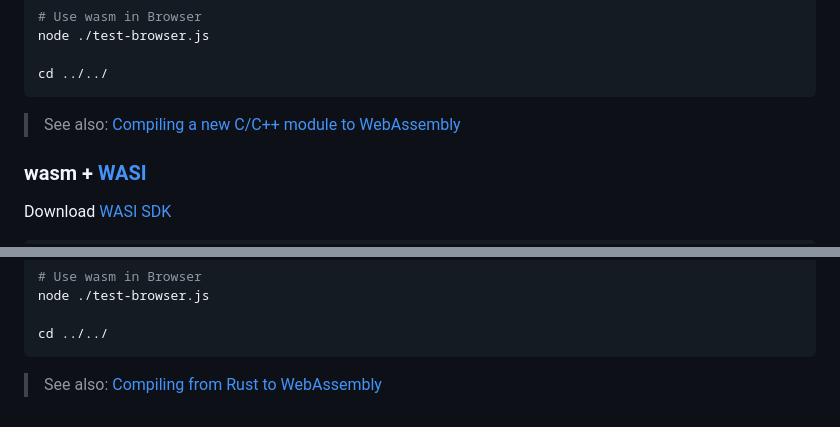
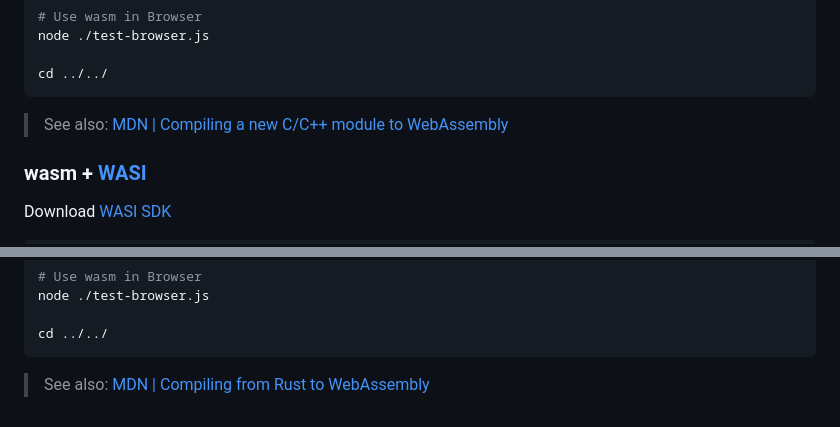
Before and after one commit to ssnangua/node-call-cpp-examples, a Markdown page: README.md, 2 parts joined by grey strips. GitHub-like rendering.

````diff
--- a/README.md
+++ b/README.md
@@ -245,7 +245,7 @@ node ./test-browser.js
 cd ../../
 ```
 
-> See also: [Compiling a new C/C++ module to WebAssembly](https://developer.mozilla.org/en-US/docs/WebAssembly/Guides/C_to_Wasm)
+> See also: [MDN | Compiling a new C/C++ module to WebAssembly](https://developer.mozilla.org/en-US/docs/WebAssembly/Guides/C_to_Wasm)
 
 ### wasm + [WASI](https://github.com/WebAssembly/WASI)
 
@@ -292,4 +292,4 @@ node ./test-browser.js
 cd ../../
 ```
 
-> See also: [Compiling from Rust to WebAssembly](https://developer.mozilla.org/en-US/docs/WebAssembly/Guides/Rust_to_Wasm)
+> See also: [MDN | Compiling from Rust to WebAssembly](https://developer.mozilla.org/en-US/docs/WebAssembly/Guides/Rust_to_Wasm)
````
Also changed, not shown: other parts of README.md (+3 -3 lines).
